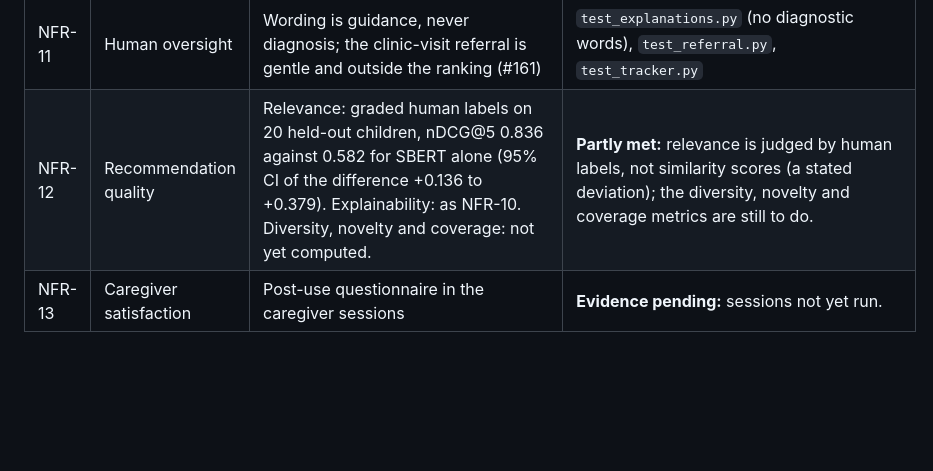
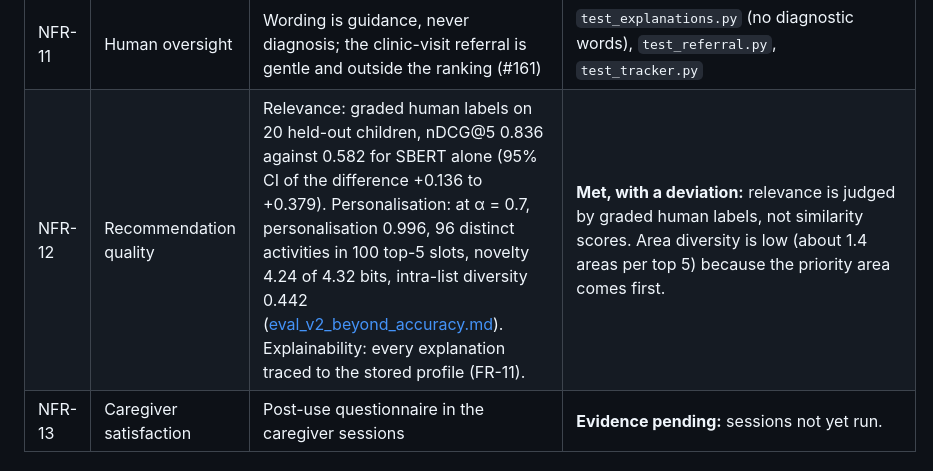
Before and after one commit to Alysa-Gathoni/Nurtura, a Markdown page: docs/requirements_traceability.md, the part around one of its changes. Rendered like a GitHub page; blank space fills up the shorter version.

```diff
--- a/docs/requirements_traceability.md
+++ b/docs/requirements_traceability.md
@@ -77,7 +77,7 @@ All other IDs in the repo (FR-01, FR-02, FR-05, FR-11, FR-14 to FR-16, NFR-02, N
 | NFR-09 | Maintainability | Separate Django apps: `profiles`, `activities`, `recommendations`, `feedback`, `insights` | Code inspection | **Met** |
 | NFR-10 | Explainability | Explanations traced to the profile (FR-11); the explanation reader test checks caregivers understand them ([explanation_reader_test.md](explanation_reader_test.md)) | **Evidence pending:** the automated trace is done; the reader test hasn't run. |
 | NFR-11 | Human oversight | Wording is guidance, never diagnosis; the clinic-visit referral is gentle and outside the ranking (#161) | `test_explanations.py` (no diagnostic words), `test_referral.py`, `test_tracker.py` | **Met** |
-| NFR-12 | Recommendation quality | Relevance: graded human labels on 20 held-out children, nDCG@5 0.836 against 0.582 for SBERT alone (95% CI of the difference +0.136 to +0.379). Explainability: as NFR-10. Diversity, novelty and coverage: not yet computed. | **Partly met:** relevance is judged by human labels, not similarity scores (a stated deviation); the diversity, novelty and coverage metrics are still to do. |
+| NFR-12 | Recommendation quality | Relevance: graded human labels on 20 held-out children, nDCG@5 0.836 against 0.582 for SBERT alone (95% CI of the difference +0.136 to +0.379). Personalisation: at α = 0.7, personalisation 0.996, 96 distinct activities in 100 top-5 slots, novelty 4.24 of 4.32 bits, intra-list diversity 0.442 ([eval_v2_beyond_accuracy.md](eval_v2_beyond_accuracy.md)). Explainability: every explanation traced to the stored profile (FR-11). | **Met, with a deviation:** relevance is judged by graded human labels, not similarity scores. Area diversity is low (about 1.4 areas per top 5) because the priority area comes first. |
 | NFR-13 | Caregiver satisfaction | Post-use questionnaire in the caregiver sessions | **Evidence pending:** sessions not yet run. |
 
 ## Data requirements
```
Also changed, not shown: other parts of docs/requirements_traceability.md (+2 -2 lines).
